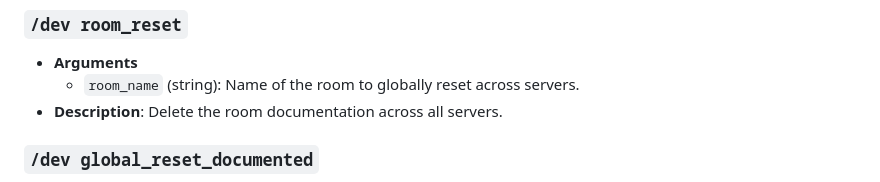
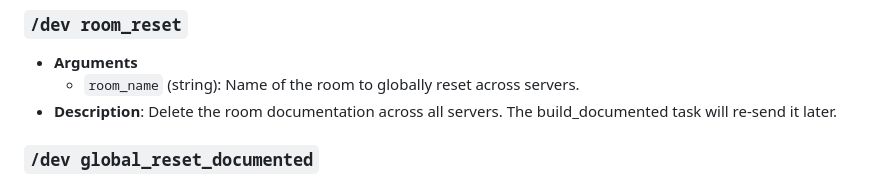
Before and after one commit to Franktorio/franktorio-xsouls-lab, a Markdown page: src/commands/_CMDS_DOCS.md, the part around the change. GitHub-like rendering.

```diff
--- a/src/commands/_CMDS_DOCS.md
+++ b/src/commands/_CMDS_DOCS.md
@@ -24,7 +24,7 @@ Developer-only commands that are only executable by members with permission leve
 ### `/dev room_reset`
 - **Arguments**
   - `room_name` (string): Name of the room to globally reset across servers.
-- **Description**: Delete the room documentation across all servers.
+- **Description**: Delete the room documentation across all servers. The build_documented task will re-send it later.
 
 
 ### `/dev global_reset_documented`
```
